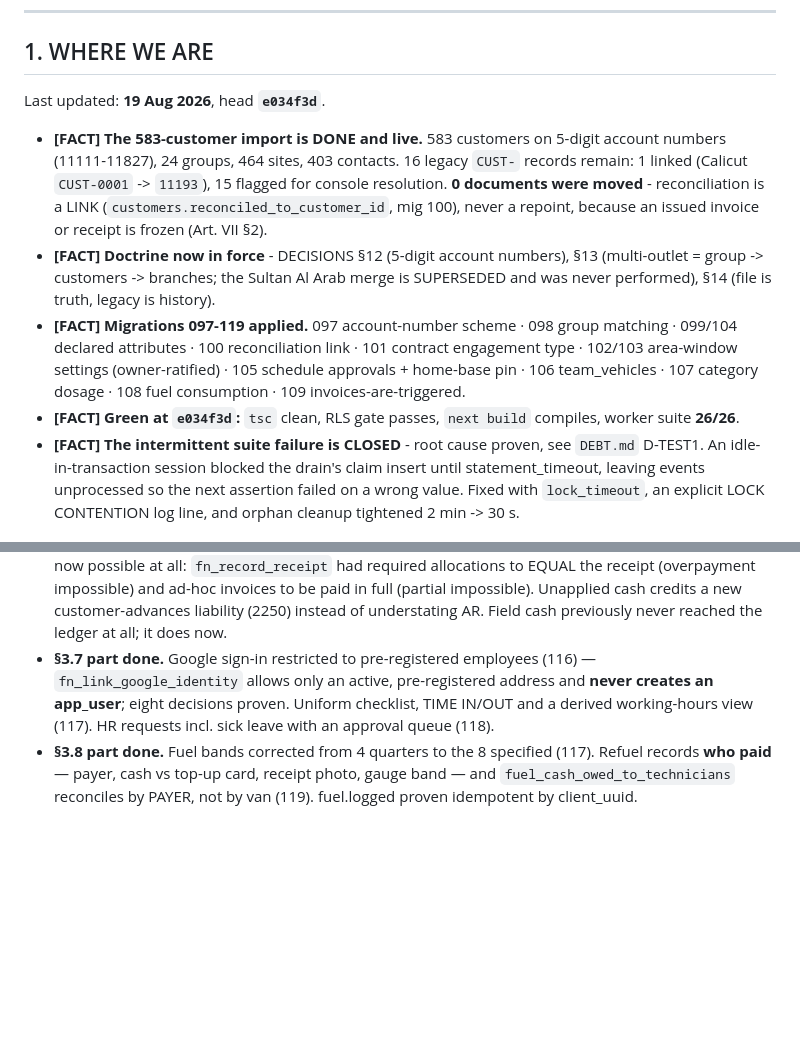
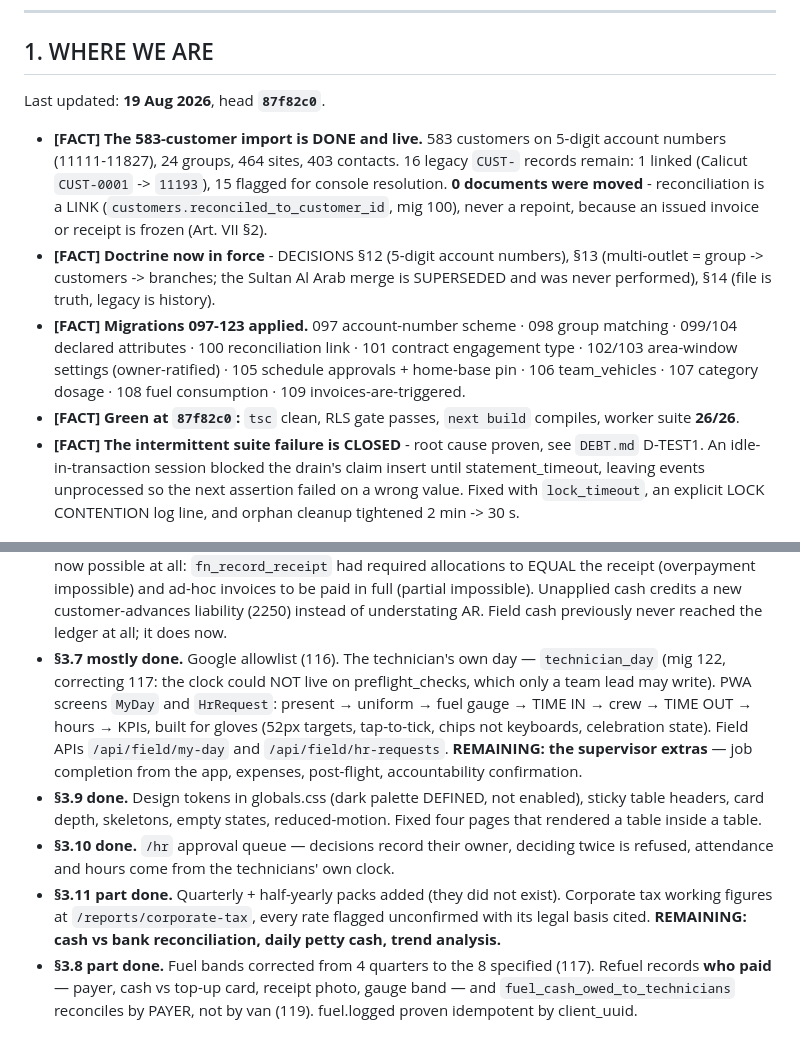
Before and after one commit to formsalmumtaz-rgb/mumtaz-mop, a Markdown page: HANDOVER.md, 2 parts joined by grey strips. Rendered like a GitHub page; blank space fills up the shorter version.

Commit message:
HANDOVER: state at 87f82c0
§3.7 mostly done (supervisor extras remain), §3.9 and §3.10 done, §3.11 part
done. Records that mig 122 corrected mig 117 — the technician's clock cannot
live on preflight_checks, which only a team lead may write — so the next session
does not move it back.

Co-Authored-By: Claude Opus 5 <noreply@anthropic.com>

```diff
--- a/HANDOVER.md
+++ b/HANDOVER.md
@@ -10,7 +10,7 @@ Last updated: 19 Aug 2026.
 
 ## 1. WHERE WE ARE
 
-Last updated: **19 Aug 2026**, head **`e034f3d`**.
+Last updated: **19 Aug 2026**, head **`87f82c0`**.
 
 - **[FACT] The 583-customer import is DONE and live.** 583 customers on 5-digit
   account numbers (11111-11827), 24 groups, 464 sites, 403 contacts. 16 legacy
@@ -21,12 +21,12 @@ Last updated: **19 Aug 2026**, head **`e034f3d`**.
 - **[FACT] Doctrine now in force** - DECISIONS §12 (5-digit account numbers),
   §13 (multi-outlet = group -> customers -> branches; the Sultan Al Arab merge is
   SUPERSEDED and was never performed), §14 (file is truth, legacy is history).
-- **[FACT] Migrations 097-119 applied.** 097 account-number scheme · 098 group
+- **[FACT] Migrations 097-123 applied.** 097 account-number scheme · 098 group
   matching · 099/104 declared attributes · 100 reconciliation link · 101 contract
   engagement type · 102/103 area-window settings (owner-ratified) · 105 schedule
   approvals + home-base pin · 106 team_vehicles · 107 category dosage · 108 fuel
   consumption · 109 invoices-are-triggered.
-- **[FACT] Green at `e034f3d`:** `tsc` clean, RLS gate passes, `next build`
+- **[FACT] Green at `87f82c0`:** `tsc` clean, RLS gate passes, `next build`
   compiles, worker suite **26/26**.
 - **[FACT] The intermittent suite failure is CLOSED** - root cause proven, see
   `DEBT.md` D-TEST1. An idle-in-transaction session blocked the drain's claim
@@ -67,11 +67,23 @@ Last updated: **19 Aug 2026**, head **`e034f3d`**.
   (partial impossible). Unapplied cash credits a new customer-advances liability
   (2250) instead of understating AR. Field cash previously never reached the
   ledger at all; it does now.
-- **§3.7 part done.** Google sign-in restricted to pre-registered employees
-  (116) — `fn_link_google_identity` allows only an active, pre-registered
-  address and **never creates an app_user**; eight decisions proven. Uniform
-  checklist, TIME IN/OUT and a derived working-hours view (117). HR requests
-  incl. sick leave with an approval queue (118).
+- **§3.7 mostly done.** Google allowlist (116). The technician's own day —
+  `technician_day` (mig 122, correcting 117: the clock could NOT live on
+  preflight_checks, which only a team lead may write). PWA screens `MyDay` and
+  `HrRequest`: present → uniform → fuel gauge → TIME IN → crew → TIME OUT →
+  hours → KPIs, built for gloves (52px targets, tap-to-tick, chips not
+  keyboards, celebration state). Field APIs `/api/field/my-day` and
+  `/api/field/hr-requests`. **REMAINING: the supervisor extras** — job
+  completion from the app, expenses, post-flight, accountability confirmation.
+- **§3.9 done.** Design tokens in globals.css (dark palette DEFINED, not
+  enabled), sticky table headers, card depth, skeletons, empty states,
+  reduced-motion. Fixed four pages that rendered a table inside a table.
+- **§3.10 done.** `/hr` approval queue — decisions record their owner, deciding
+  twice is refused, attendance and hours come from the technicians' own clock.
+- **§3.11 part done.** Quarterly + half-yearly packs added (they did not exist).
+  Corporate tax working figures at `/reports/corporate-tax`, every rate flagged
+  unconfirmed with its legal basis cited. **REMAINING: cash vs bank
+  reconciliation, daily petty cash, trend analysis.**
 - **§3.8 part done.** Fuel bands corrected from 4 quarters to the 8 specified
   (117). Refuel records **who paid** — payer, cash vs top-up card, receipt photo,
   gauge band — and `fuel_cash_owed_to_technicians` reconciles by PAYER, not by
```
